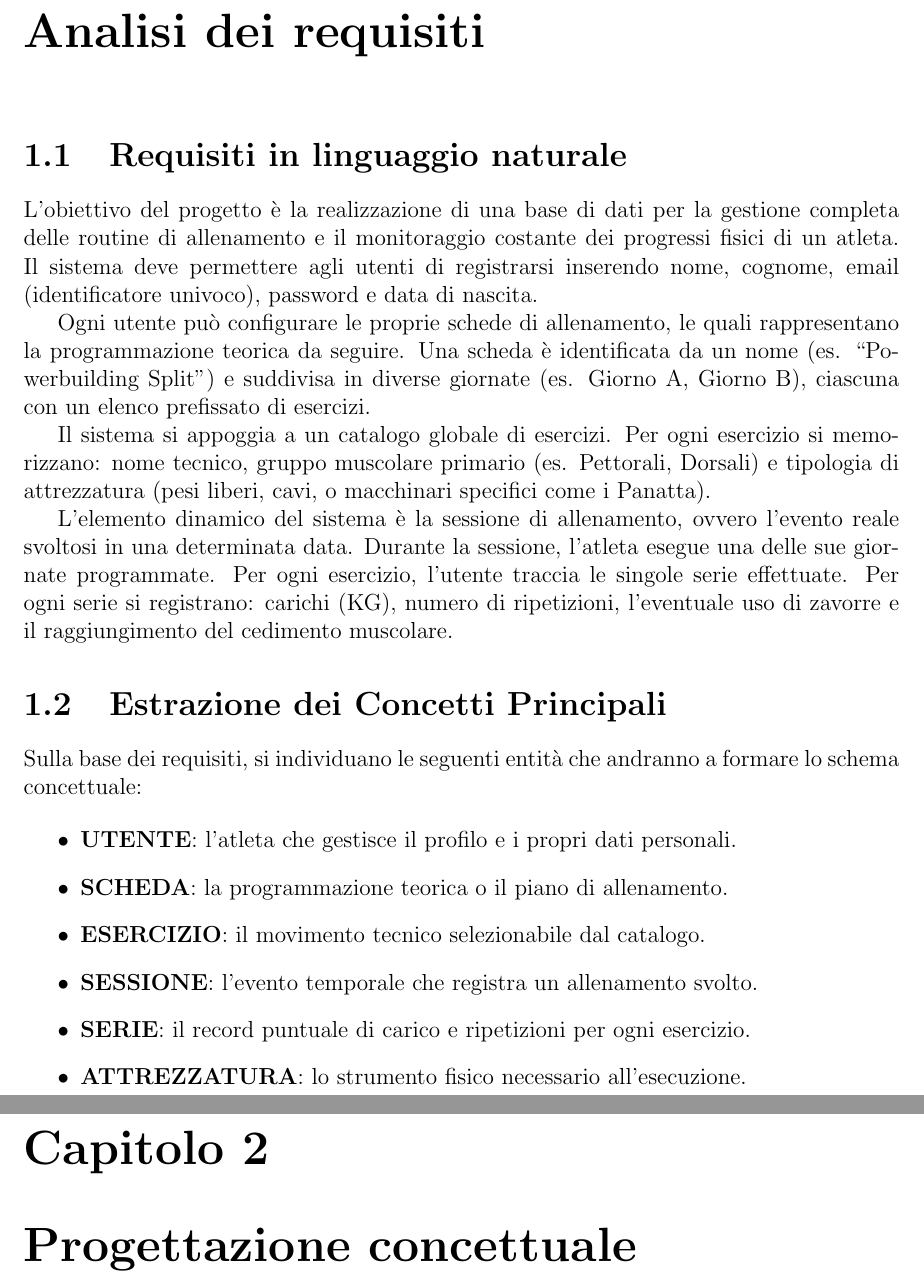
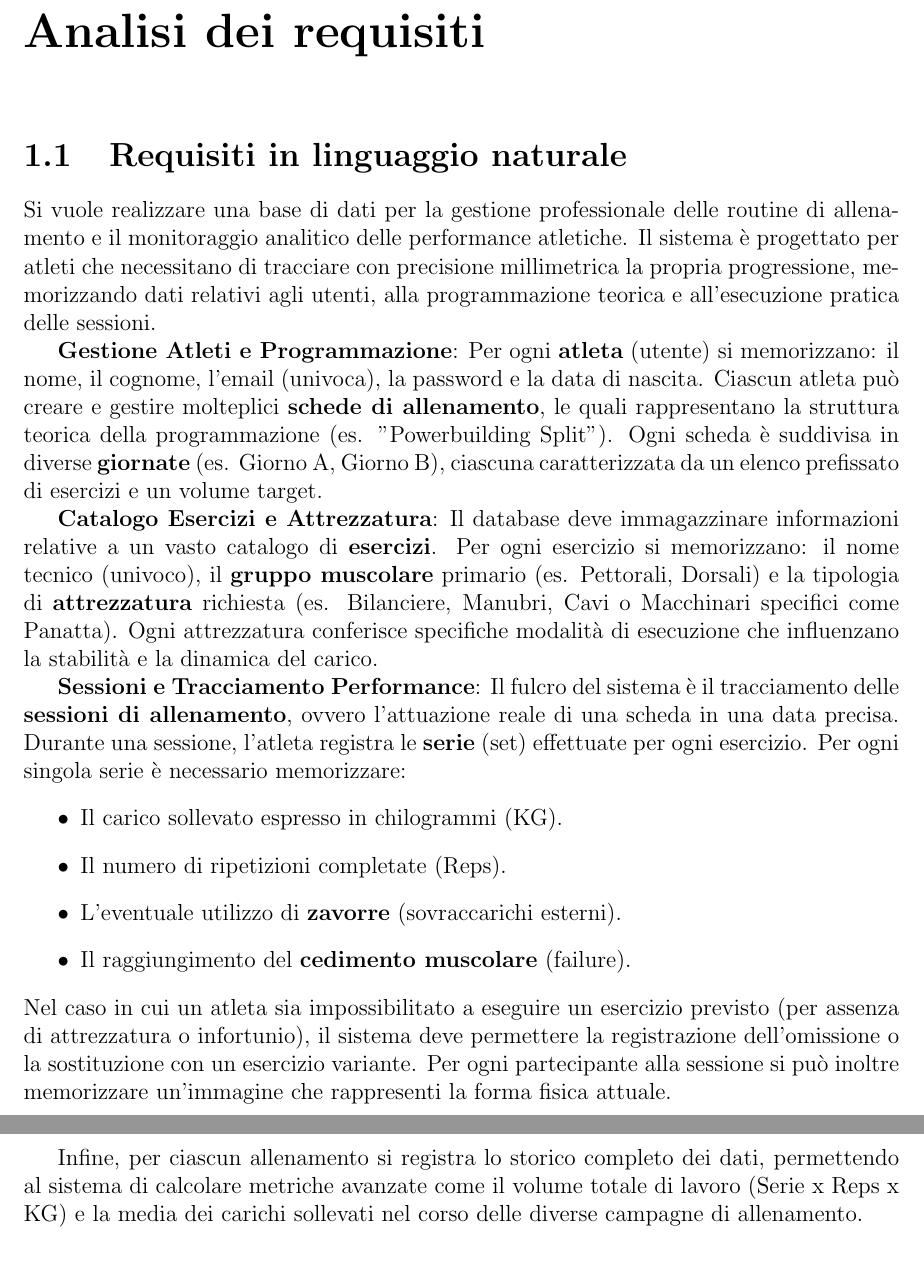
Before and after one commit to Federicolocaa/WorkoutTracker-DB-Project, a LaTeX document (doc/Gruppo2954_Relazione.tex): two parts of pages 3 and 4 of 4, joined at a grey line, cut so that both start at the same text. Compiled offline with pdfLaTeX.

Commit message:
Rimozione file di sistema macOS (.DS_Store) e pulizia + scrittura corretta parte 1.1

```diff
--- a/doc/Gruppo2954_Relazione.tex
+++ b/doc/Gruppo2954_Relazione.tex
@@ -19,27 +27,24 @@
 \chapter{Analisi dei requisiti}
 
 \section{Requisiti in linguaggio naturale}
-L'obiettivo del progetto è la realizzazione di una base di dati per la gestione completa delle routine di allenamento e il monitoraggio costante dei progressi fisici di un atleta. Il sistema deve permettere agli utenti di registrarsi inserendo nome, cognome, email (identificatore univoco), password e data di nascita.
+Si vuole realizzare una base di dati per la gestione professionale delle routine di allenamento e il monitoraggio analitico delle performance atletiche. Il sistema è progettato per atleti che necessitano di tracciare con precisione millimetrica la propria progressione, memorizzando dati relativi agli utenti, alla programmazione teorica e all'esecuzione pratica delle sessioni.
 
-Ogni utente può configurare le proprie schede di allenamento, le quali rappresentano la programmazione teorica da seguire. Una scheda è identificata da un nome (es. ``Powerbuilding Split'') e suddivisa in diverse giornate (es. Giorno A, Giorno B), ciascuna con un elenco prefissato di esercizi.
+\textbf{Gestione Atleti e Programmazione}:
+Per ogni \textbf{atleta} (utente) si memorizzano: il nome, il cognome, l'email (univoca), la password e la data di nascita. Ciascun atleta può creare e gestire molteplici \textbf{schede di allenamento}, le quali rappresentano la struttura teorica della programmazione (es. "Powerbuilding Split"). Ogni scheda è suddivisa in diverse \textbf{giornate} (es. Giorno A, Giorno B), ciascuna caratterizzata da un elenco prefissato di esercizi e un volume target.
 
-Il sistema si appoggia a un catalogo globale di esercizi. Per ogni esercizio si memorizzano: nome tecnico, gruppo muscolare primario (es. Pettorali, Dorsali) e tipologia di attrezzatura (pesi liberi, cavi, o macchinari specifici come i Panatta).
+\textbf{Catalogo Esercizi e Attrezzatura}:
+Il database deve immagazzinare informazioni relative a un vasto catalogo di \textbf{esercizi}. Per ogni esercizio si memorizzano: il nome tecnico (univoco), il \textbf{gruppo muscolare} primario (es. Pettorali, Dorsali) e la tipologia di \textbf{attrezzatura} richiesta (es. Bilanciere, Manubri, Cavi o Macchinari specifici come Panatta). Ogni attrezzatura conferisce specifiche modalità di esecuzione che influenzano la stabilità e la dinamica del carico.
 
-L'elemento dinamico del sistema è la sessione di allenamento, ovvero l'evento reale svoltosi in una determinata data. Durante la sessione, l'atleta esegue una delle sue giornate programmate. Per ogni esercizio, l'utente traccia le singole serie effettuate. Per ogni serie si registrano: carichi (KG), numero di ripetizioni, l'eventuale uso di zavorre e il raggiungimento del cedimento muscolare.
+\textbf{Sessioni e Tracciamento Performance}:
+Il fulcro del sistema è il tracciamento delle \textbf{sessioni di allenamento}, ovvero l'attuazione reale di una scheda in una data precisa. Durante una sessione, l'atleta registra le \textbf{serie} (set) effettuate per ogni esercizio. Per ogni singola serie è necessario memorizzare:
+\begin{itemize}
+    \item Il carico sollevato espresso in chilogrammi (KG).
+    \item Il numero di ripetizioni completate (Reps).
+    \item L'eventuale utilizzo di \textbf{zavorre} (sovraccarichi esterni).
+    \item Il raggiungimento del \textbf{cedimento muscolare} (failure).
+\end{itemize}
+Nel caso in cui un atleta sia impossibilitato a eseguire un esercizio previsto (per assenza di attrezzatura o infortunio), il sistema deve permettere la registrazione dell'omissione o la sostituzione con un esercizio variante. Per ogni partecipante alla sessione si può inoltre memorizzare un'immagine che rappresenti la forma fisica attuale.
 
-\section{Estrazione dei Concetti Principali}
-Sulla base dei requisiti, si individuano le seguenti entità che andranno a formare lo schema concettuale:
-
-\begin{itemize}
-    \item \textbf{UTENTE}: l'atleta che gestisce il profilo e i propri dati personali.
-    \item \textbf{SCHEDA}: la programmazione teorica o il piano di allenamento.
-    \item \textbf{ESERCIZIO}: il movimento tecnico selezionabile dal catalogo.
-    \item \textbf{SESSIONE}: l'evento temporale che registra un allenamento svolto.
-    \item \textbf{SERIE}: il record puntuale di carico e ripetizioni per ogni esercizio.
-    \item \textbf{ATTREZZATURA}: lo strumento fisico necessario all'esecuzione.
-\end{itemize}
-
-\chapter{Progettazione concettuale}
-% In questa sezione verranno inseriti i diagrammi ER e la descrizione delle relazioni.
+Infine, per ciascun allenamento si registra lo storico completo dei dati, permettendo al sistema di calcolare metriche avanzate come il volume totale di lavoro (Serie x Reps x KG) e la media dei carichi sollevati nel corso delle diverse campagne di allenamento.
 
 \end{document}
```
Also changed, not shown: doc/Gruppo2954_Relazione.pdf, doc/Gruppo2954_Relazione.tex (14 more changed lines), 2 other files.
